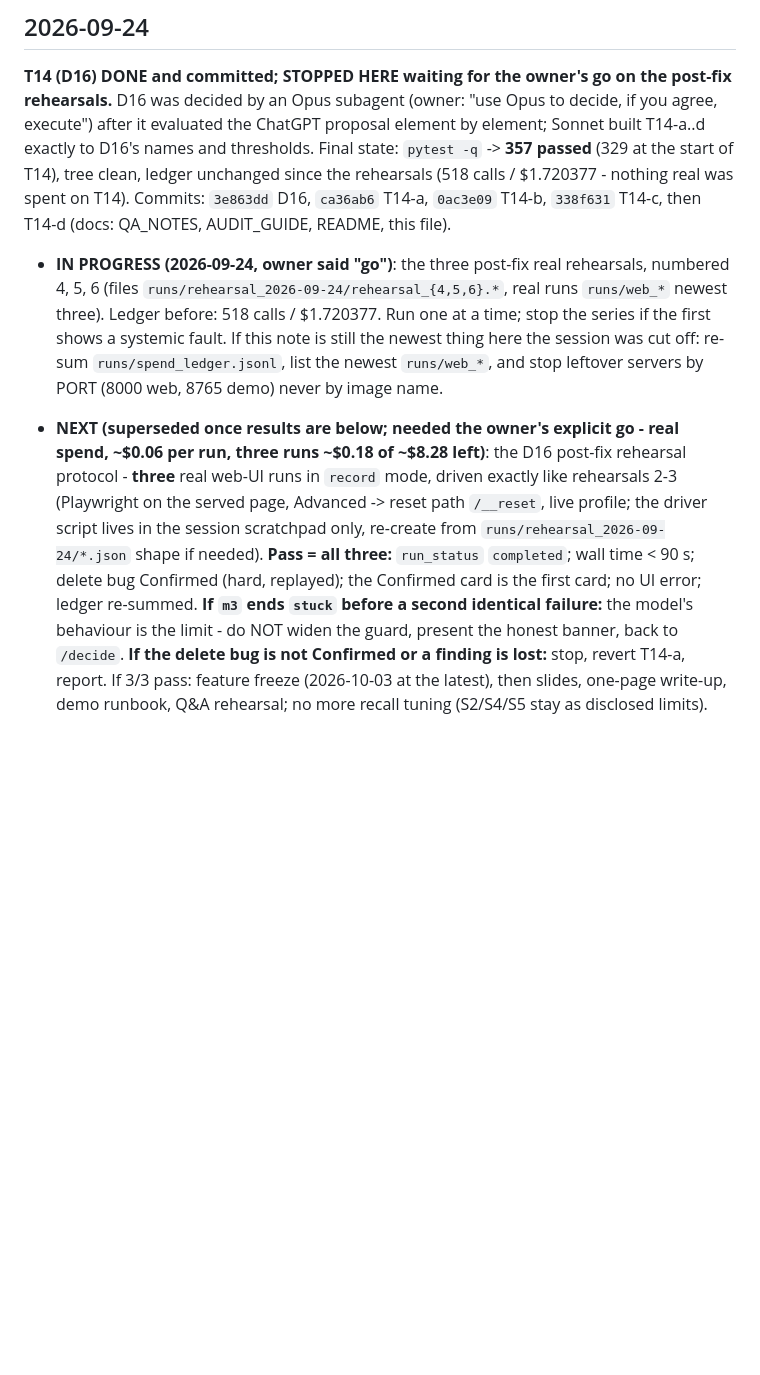
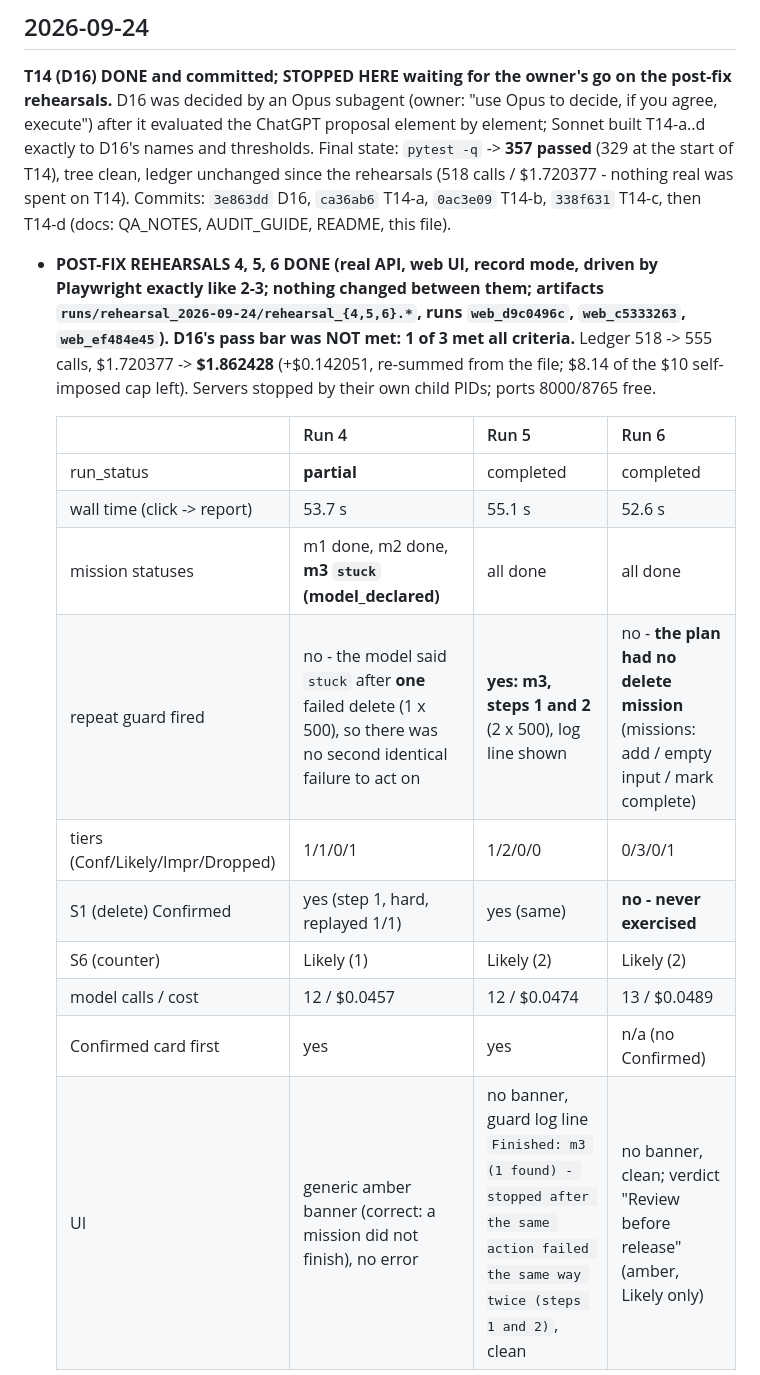
Before and after one commit to Aaron1128653/ProbeAI, a Markdown page: docs/WORKLOG.md, the part around one of its changes. Drawn GitHub-style; blank space fills up the shorter version.

Commit message:
Post-fix rehearsals 4-6 (real API, web UI): results - the bar was not met, and why
Nothing changed between the runs. Run 5 is the clean pass: guard fired on m3 at steps 1 and 2, run
completed in 55 s, Confirmed first, no warning. Run 4 ended partial because the model said stuck
after ONE failed delete (D16's named case: the guard has nothing to act on, do not widen it). Run 6
completed but the planner proposed no delete mission, so S1 was never exercised - not guard-related
(no delete step exists in that run). Times 52.6-55.1 s (was 58.5-66.6), 12-13 calls (was 14-16).
Ledger 555 calls, 1.862428 USD total. No code, prompt or rule change. Decision on next steps pending.

```diff
--- a/docs/WORKLOG.md
+++ b/docs/WORKLOG.md
@@ -5,5 +5,18 @@ Newest day first. Updated after every finished task (see CLAUDE.md working rules
 ## 2026-09-24
 
 **T14 (D16) DONE and committed; STOPPED HERE waiting for the owner's go on the post-fix rehearsals.** D16 was decided by an Opus subagent (owner: "use Opus to decide, if you agree, execute") after it evaluated the ChatGPT proposal element by element; Sonnet built T14-a..d exactly to D16's names and thresholds. Final state: `pytest -q` -> **357 passed** (329 at the start of T14), tree clean, ledger unchanged since the rehearsals (518 calls / $1.720377 - nothing real was spent on T14). Commits: `3e863dd` D16, `ca36ab6` T14-a, `0ac3e09` T14-b, `338f631` T14-c, then T14-d (docs: QA_NOTES, AUDIT_GUIDE, README, this file).
-- **IN PROGRESS (2026-09-24, owner said "go")**: the three post-fix real rehearsals, numbered 4, 5, 6 (files `runs/rehearsal_2026-09-24/rehearsal_{4,5,6}.*`, real runs `runs/web_*` newest three). Ledger before: 518 calls / $1.720377. Run one at a time; stop the series if the first shows a systemic fault. If this note is still the newest thing here the session was cut off: re-sum `runs/spend_ledger.jsonl`, list the newest `runs/web_*`, and stop leftover servers by PORT (8000 web, 8765 demo) never by image name.
-- **NEXT (superseded once results are below; needed the owner's explicit go - real spend, ~$0.06 per run, three runs ~$0.18 of ~$8.28 left)**: the D16 post-fix rehearsal protocol - **three** real web-UI runs in `record` mode, driven exactly like rehearsals 2-3 (Playwright on the served page, Advanced -> reset path `/__reset`, live profile; the driver script lives in the session scratchpad only, re-create from `runs/rehearsal_2026-09-24/*.json` shape if needed). **Pass = all three:** `run_status` `completed`; wall time < 90 s; delete bug Confirmed (hard, replayed); the Confirmed card is the first card; no UI error; ledger re-summed. **If `m3` ends `stuck` before a second identical failure:** the model's behaviour is the limit - do NOT widen the guard, present the honest banner, back to `/decide`. **If the delete bug is not Confirmed or a finding is lost:** stop, revert T14-a, report. If 3/3 pass: feature freeze (2026-10-03 at the latest), then slides, one-page write-up, demo runbook, Q&A rehearsal; no more recall tuning (S2/S4/S5 stay as disclosed limits).
+- **POST-FIX REHEARSALS 4, 5, 6 DONE (real API, web UI, record mode, driven by Playwright exactly like 2-3; nothing changed between them; artifacts `runs/rehearsal_2026-09-24/rehearsal_{4,5,6}.*`, runs `web_d9c0496c`, `web_c5333263`, `web_ef484e45`). D16's pass bar was NOT met: 1 of 3 met all criteria.** Ledger 518 -> 555 calls, $1.720377 -> **$1.862428** (+$0.142051, re-summed from the file; $8.14 of the $10 self-imposed cap left). Servers stopped by their own child PIDs; ports 8000/8765 free.
+
+  | | Run 4 | Run 5 | Run 6 |
+  |---|---|---|---|
+  | run_status | **partial** | completed | completed |
+  | wall time (click -> report) | 53.7 s | 55.1 s | 52.6 s |
+  | mission statuses | m1 done, m2 done, **m3 `stuck` (model_declared)** | all done | all done |
+  | repeat guard fired | no - the model said `stuck` after **one** failed delete (1 x 500), so there was no second identical failure to act on | **yes: m3, steps 1 and 2** (2 x 500), log line shown | no - **the plan had no delete mission** (missions: add / empty input / mark complete) |
+  | tiers (Conf/Likely/Impr/Dropped) | 1/1/0/1 | 1/2/0/0 | 0/3/0/1 |
+  | S1 (delete) Confirmed | yes (step 1, hard, replayed 1/1) | yes (same) | **no - never exercised** |
+  | S6 (counter) | Likely (1) | Likely (2) | Likely (2) |
+  | model calls / cost | 12 / $0.0457 | 12 / $0.0474 | 13 / $0.0489 |
+  | Confirmed card first | yes | yes | n/a (no Confirmed) |
+  | UI | generic amber banner (correct: a mission did not finish), no error | no banner, guard log line `Finished: m3 (1 found) - stopped after the same action failed the same way twice (steps 1 and 2)`, clean | no banner, clean; verdict "Review before release" (amber, Likely only) |
+
```
Also changed, not shown: other parts of docs/WORKLOG.md (+5 -0 lines).
